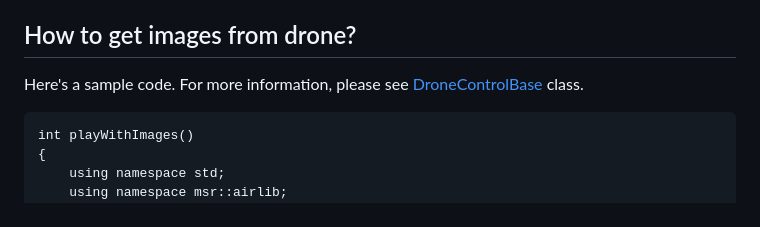
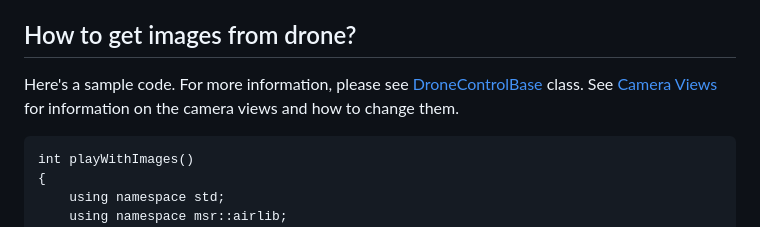
Before and after one commit to microsoft/AirSim, a Markdown page: docs/apis.md, the part around the change. Rendered like a GitHub page.

Commit message:
add documentation on the camera views.

````diff
--- a/docs/apis.md
+++ b/docs/apis.md
@@ -45,6 +45,7 @@ platforms, specifically Matrice, is in works.
 
 ## How to get images from drone?
 Here's a sample code. For more information, please see [DroneControlBase](https://github.com/Microsoft/AirSim/blob/master/AirLib/include/controllers/DroneControllerBase.hpp) class.
+See [Camera Views](camera_views.md) for information on the camera views and how to change them.
 
 ```
 int playWithImages()
````
Also changed, not shown: docs/camera_views.md (added, +29 -0 lines), docs/sitl.md (+12 -0 lines), docs/images/cameras.png (added).
